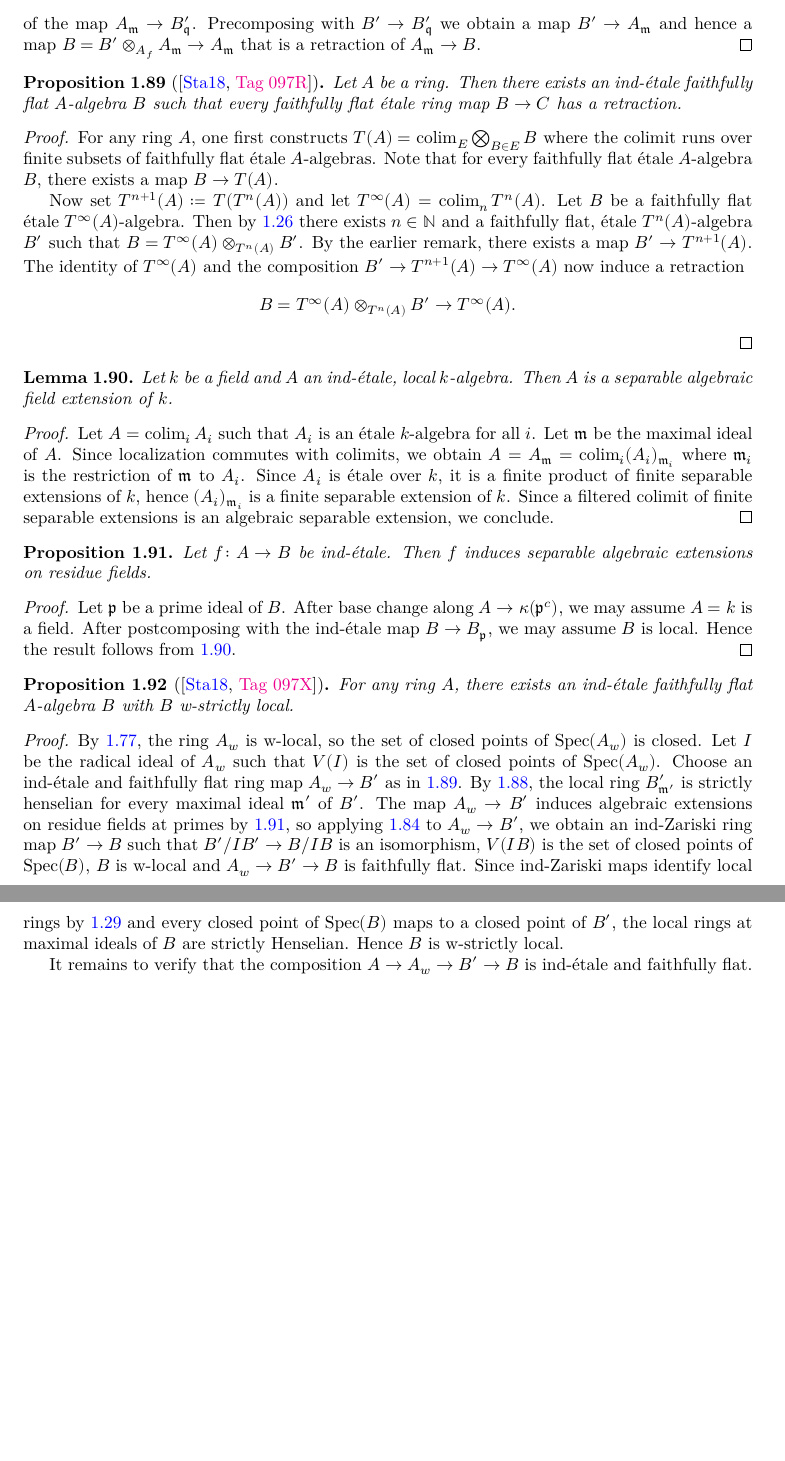
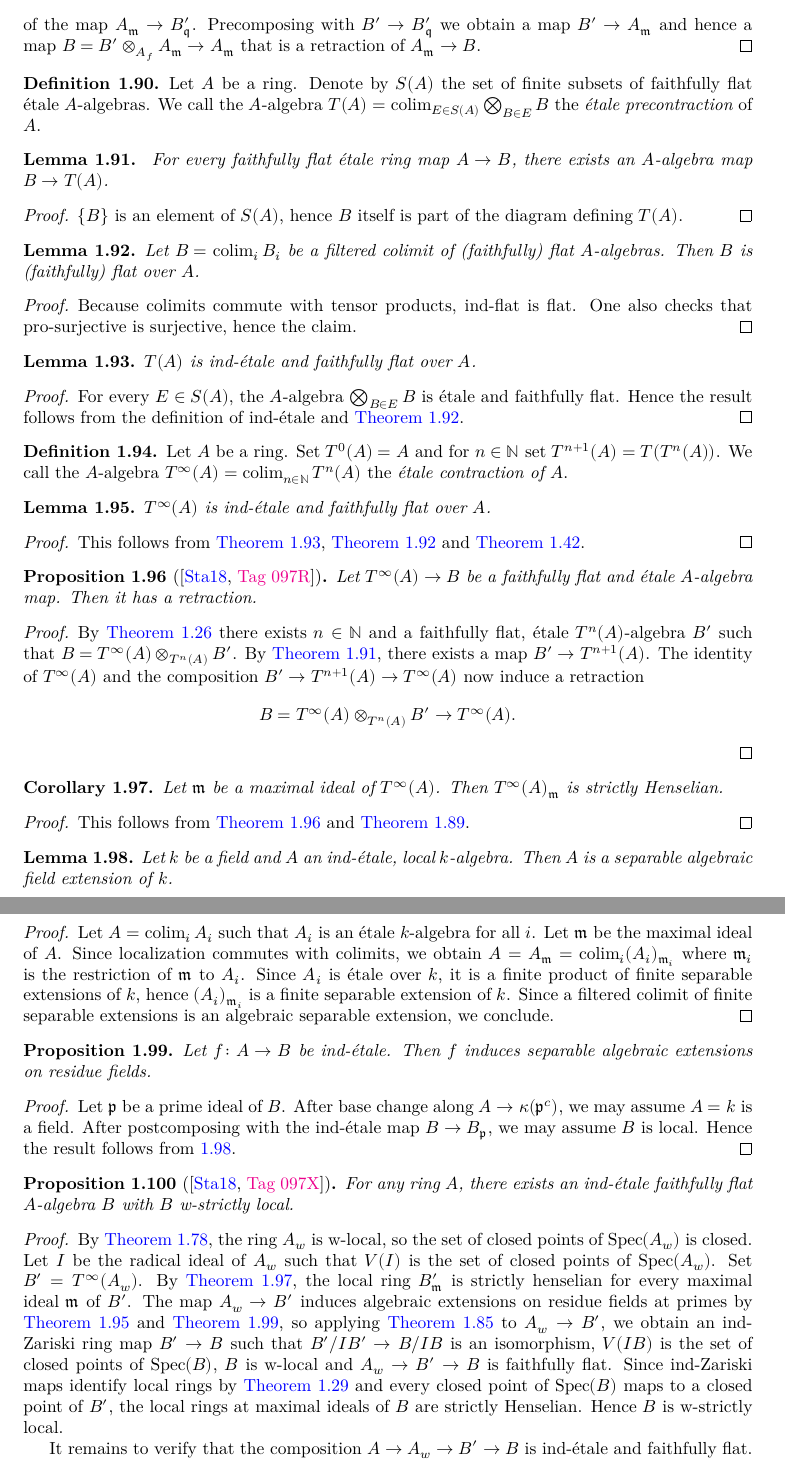
Before and after one commit to chrisflav/proetale, a LaTeX document (blueprint/src/print.tex, which reads blueprint/src/chapters/local-structure.tex): two parts of pages 19 and 20 of 32, joined at a grey line, cut so that both start at the same text, the shorter picture padded with empty space. Compiled offline with XeLaTeX.

Commit message:
more detaails

```diff
--- a/blueprint/src/chapters/local-structure.tex
+++ b/blueprint/src/chapters/local-structure.tex
@@ -1305,29 +1316,95 @@ The goal of this section is to show that every ring $A$ admits a faithfully flat
     $B = B' \otimes_{A_f} A_{\mathfrak{m}} \to A_{\mathfrak{m}}$ that is a retraction of $A_{\mathfrak{m}} \to B$.
 \end{proof}
 
-\begin{proposition}[{\cite[\href{https://stacks.math.columbia.edu/tag/097R}{Tag 097R}]{stacks-project}}]
-    Let $A$ be a ring. Then there exists an ind-étale faithfully flat $A$-algebra $B$ such that
-    every faithfully flat étale ring map $B \to C$ has a retraction.
-    \uses{def:ind-etale}
-    \label{prop:exists-ind-etale-retraction-etale}
+\begin{definition}
+    Let $A$ be a ring. Denote by $S(A)$ the set of finite subsets of faithfully flat étale $A$-algebras.
+    We call the $A$-algebra $T(A) = \colim_{E \in S(A)} \bigotimes_{B \in E} B$ the \emph{étale precontraction} of
+    $A$.
+    \label{def:etale-precontraction}
+\end{definition}
+
+\begin{lemma}
+    \uses{def:etale-precontraction}
+    \label{lemma:etale-precontraction-semi-retraction}
+    For every faithfully flat étale ring map $A \to B$, there exists an $A$-algebra map $B \to T(A)$.
+\end{lemma}
+
+\begin{proof}
+    $\{B\}$ is an element of $S(A)$, hence $B$ itself is part of the diagram defining $T(A)$.
+\end{proof}
+
+\begin{lemma}
+    Let $B = \colim_i B_i$ be a filtered colimit of (faithfully) flat $A$-algebras. Then
+    $B$ is (faithfully) flat over $A$.
+    \label{lemma:ind-faithfully-flat}
+\end{lemma}
+
+\begin{proof}
+    Because colimits commute with tensor products, ind-flat is flat. One also checks
+    that pro-surjective is surjective, hence the claim.
+\end{proof}
+
+\begin{lemma}
+    $T(A)$ is ind-étale and faithfully flat over $A$.
+    \label{lemma:etale-precontraction-ind-etale}
+    \uses{def:etale-precontraction, def:ind-etale}
+\end{lemma}
+
+\begin{proof}
+    \uses{lemma:ind-faithfully-flat}
+    For every $E \in S(A)$, the $A$-algebra $\bigotimes_{B \in E} B$ is étale and faithfully flat. Hence
+    the result follows from the definition of ind-étale and \Cref{lemma:ind-faithfully-flat}.
+\end{proof}
+
+\begin{definition}
+    Let $A$ be a ring. Set $T^0(A) = A$ and for $n \in \N$ set $T^{n+1}(A) = T(T^n(A))$.
+    We call the $A$-algebra $T^{\infty}(A) = \colim_{n \in \N} T^n(A)$
+    the \emph{étale contraction of $A$}.
+    \uses{def:etale-precontraction}
+    \label{def:etale-contraction}
+\end{definition}
+
+\begin{lemma}
+    $T^{\infty}(A)$ is ind-étale and faithfully flat over $A$.
+    \uses{def:etale-contraction, def:ind-etale}
+    \label{lemma:etale-contraction-ind-etale}
+\end{lemma}
+
+\begin{proof}
+    \uses{lemma:etale-precontraction-ind-etale, lemma:ind-faithfully-flat, lemma:ind-ind-etale}
+    This follows from \Cref{lemma:etale-precontraction-ind-etale}, \Cref{lemma:ind-faithfully-flat}
+    and \Cref{lemma:ind-ind-etale}.
+\end{proof}
+
+\begin{proposition}[{\stacksproject{097R}}]
+    Let $T^{\infty}(A) \to B$ be a faithfully flat and étale $A$-algebra map. Then
+    it has a retraction.
+    \label{def:etale-contraction}
+    \label{prop:etale-contraction-retraction}
 \end{proposition}
 
 \begin{proof}
-    \uses{lemma:etale-ind-spreads}
-    For any ring $A$, one first constructs $T(A) = \colim_{E} \bigotimes_{B \in E} B$ where
-    the colimit runs over finite subsets of faithfully flat étale $A$-algebras. Note that for every faithfully flat étale
-    $A$-algebra $B$, there exists a map $B \to T(A)$.
-
-    Now set $T^{n+1}(A) \coloneqq T(T^n(A))$
-    and let $T^{\infty}(A) = \colim_n T^n(A)$. Let $B$ be a faithfully flat étale $T^{\infty}(A)$-algebra. Then
-    by \ref{lemma:etale-ind-spreads}
+    \uses{lemma:etale-ind-spreads, lemma:etale-precontraction-semi-retraction}
+    By \Cref{lemma:etale-ind-spreads}
     there exists $n \in \N$ and a faithfully flat, étale $T^n(A)$-algebra $B'$ such that
-    $B = T^{\infty}(A) \otimes_{T^n(A)} B'$. By the earlier remark, there exists a map
-    $B' \to T^{n+1}(A)$. The identity of $T^{\infty}(A)$ and the composition
+    $B = T^{\infty}(A) \otimes_{T^n(A)} B'$. By \Cref{lemma:etale-precontraction-semi-retraction},
+    there exists a map $B' \to T^{n+1}(A)$. The identity of $T^{\infty}(A)$ and the composition
     $B' \to T^{n+1}(A) \to T^{\infty}(A)$ now induce a retraction
     \[
     B = T^{\infty}(A) \otimes_{T^n(A)} B' \to T^{\infty}(A)
     .\]
+\end{proof}
+
+\begin{corollary}
+    Let $\mathfrak{m}$ be a maximal ideal of $T^{\infty}(A)$. Then $T^{\infty}(A)_{\mathfrak{m}}$
+    is strictly Henselian.
+    \uses{def:etale-contraction}
+    \label{cor:strictly-henselian-etale-contraction}
+\end{corollary}
+
+\begin{proof}
+    \uses{prop:etale-contraction-retraction, lemma:retractions-strictly-henselian}
+    This follows from \Cref{prop:etale-contraction-retraction} and \Cref{lemma:retractions-strictly-henselian}.
 \end{proof}
 
 \begin{lemma}
@@ -1367,23 +1444,21 @@ The goal of this section is to show that every ring $A$ admits a faithfully flat
 \end{proposition}
 
 \begin{proof}
-    \uses{prop:exists-ind-etale-retraction-etale,
-      lemma:retractions-strictly-henselian, prop:ind-etale-residue-fields, thm:closed-points-isom-w-local,
-      lemma:w-localization-closed-points}
-    By \ref{lemma:w-localization-closed-points}, the ring $A_w$ is w-local, so the set of closed points
+    \uses{cor:strictly-henselian-etale-contraction, prop:ind-etale-residue-fields, thm:closed-points-isom-w-local,
+      lemma:w-localization-closed-points, lemma:etale-contraction-ind-etale}
+    By \Cref{lemma:w-localization-closed-points}, the ring $A_w$ is w-local, so the set of closed points
     of $\spec{A_w}$ is closed.
     Let $I$ be the radical ideal of $A_w$ such that $V(I)$ is the set of closed points of $\spec{A_w}$.
-    Choose an ind-étale and faithfully flat ring map $A_w \to B'$ as in
-    \ref{prop:exists-ind-etale-retraction-etale}. By
-    \ref{lemma:retractions-strictly-henselian}, the local ring $B'_{\mathfrak{m}'}$ is
-    strictly henselian for every maximal ideal $\mathfrak{m}'$ of $B'$.
+    Set $B' = T^{\infty}(A_w)$.
+    By \Cref{cor:strictly-henselian-etale-contraction}, the local ring $B'_{\mathfrak{m}}$ is
+    strictly henselian for every maximal ideal $\mathfrak{m}$ of $B'$.
     The map $A_w \to B'$ induces algebraic extensions on residue fields at primes by
-    \ref{prop:ind-etale-residue-fields},
-    so applying \ref{thm:closed-points-isom-w-local} to $A_w \to B'$, we obtain
+    \Cref{lemma:etale-contraction-ind-etale} and \Cref{prop:ind-etale-residue-fields},
+    so applying \Cref{thm:closed-points-isom-w-local} to $A_w \to B'$, we obtain
     an ind-Zariski ring map $B' \to B$ such that $B'/IB' \to B/IB$ is an isomorphism,
     $V(IB)$ is the set of closed points of $\spec{B}$, $B$ is w-local
     and $A_w \to B' \to B$ is faithfully flat. Since ind-Zariski maps identify
-    local rings by \ref{thm:ind-Zariski-identifies-local-rings} and every closed point of
+    local rings by \Cref{thm:ind-Zariski-identifies-local-rings} and every closed point of
     $\spec{B}$ maps to a closed point of $B'$,
     the local rings at maximal ideals of $B$ are strictly Henselian. Hence $B$ is w-strictly local.
 
```
Also changed, not shown: blueprint/src/chapters/local-structure.tex (11 more changed lines), 8 other files.
